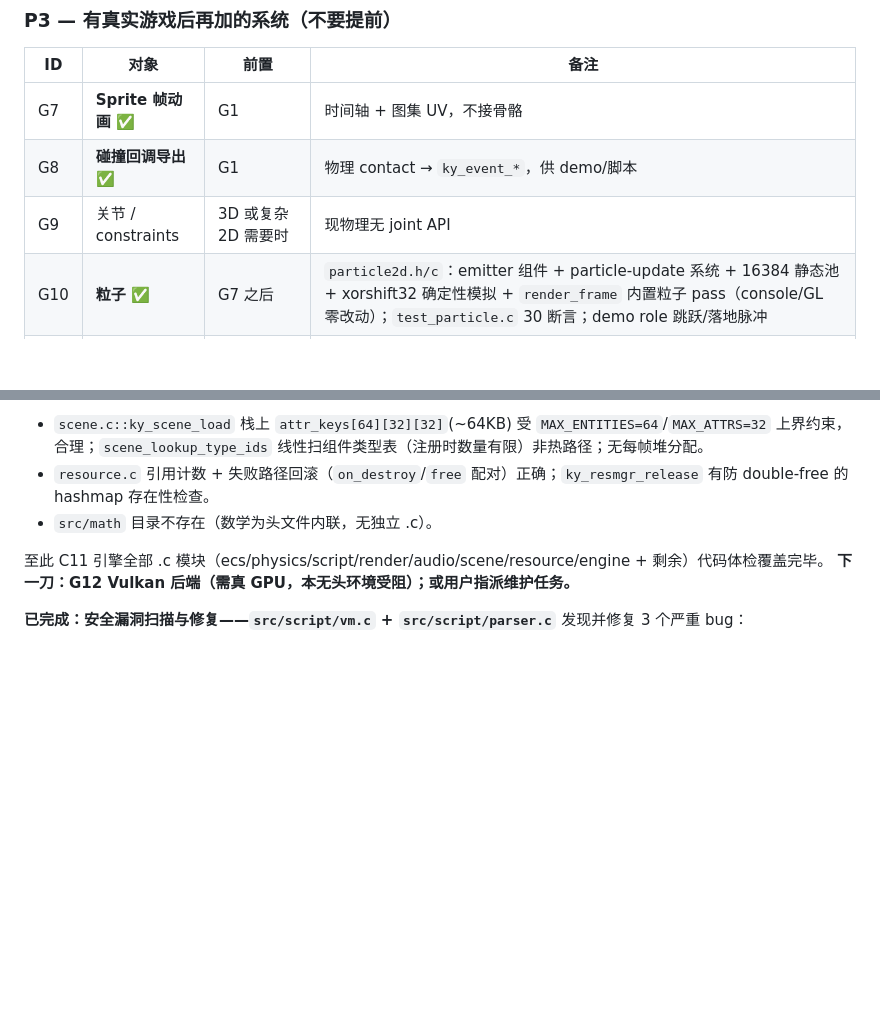
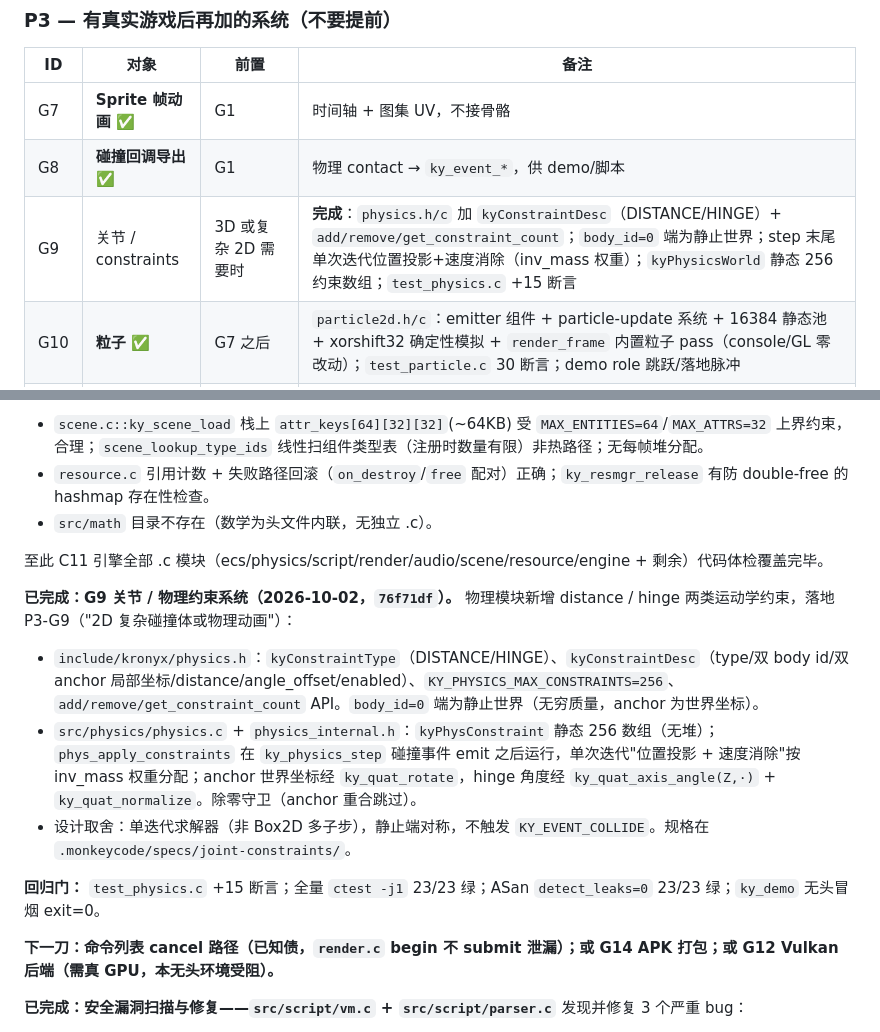
Before and after one commit to sqxy090123/Kronyx, a Markdown page: progress.md, 2 parts joined by grey strips. Rendered like a GitHub page; blank space fills up the shorter version.

Commit message:
docs(progress): record G9 constraint system + point next step to cmd-list cancel / G14 APK Co-authored-by: monkeycode-ai <monkeycode-ai@chaitin.com>

```diff
--- a/progress.md
+++ b/progress.md
@@ -87,7 +87,7 @@ G1 是整条产品线的主轴。G2 已在 G1 绿后落地最小集。
 |----|------|------|------|
 | G7 | **Sprite 帧动画** ✅ | G1 | 时间轴 + 图集 UV，不接骨骼 |
 | G8 | **碰撞回调导出** ✅ | G1 | 物理 contact → `ky_event_*`，供 demo/脚本 |
-| G9 | 关节 / constraints | 3D 或复杂 2D 需要时 | 现物理无 joint API |
+| G9 | 关节 / constraints | 3D 或复杂 2D 需要时 | **完成**：`physics.h/c` 加 `kyConstraintDesc`（DISTANCE/HINGE）+ `add/remove/get_constraint_count`；`body_id=0` 端为静止世界；step 末尾单次迭代位置投影+速度消除（inv_mass 权重）；`kyPhysicsWorld` 静态 256 约束数组；`test_physics.c` +15 断言 |
 | G10 | **粒子** ✅ | G7 之后 | `particle2d.h/c`：emitter 组件 + particle-update 系统 + 16384 静态池 + xorshift32 确定性模拟 + `render_frame` 内置粒子 pass（console/GL 零改动）；`test_particle.c` 30 断言；demo role 跳跃/落地脉冲 |
 | G11 | **音频** ✅ | 至少 G1 可玩 | `audio.h/c`：参数化 SFX 合成器（正弦扫频/方波/噪声/单击）+ 32 并发 voice + null-sink mix buffer（进程内 float，零系统库依赖）+ ECS `"sound"` 组件 + `audio-update` 系统；`test_audio.c` 61 断言；demo 跳跃/落地 SFX 脉冲 |
 | G12 | Vulkan 后端 | 真 GPU 环境 | 枚举已预留 `KY_RENDERER_VULKAN`；软渲染环境不做 |
@@ -290,7 +290,16 @@ ASan（`detect_leaks=0`）全量 `ctest` 18/18 绿。
 - `src/math` 目录不存在（数学为头文件内联，无独立 .c）。
 
 至此 C11 引擎全部 .c 模块（ecs/physics/script/render/audio/scene/resource/engine + 剩余）代码体检覆盖完毕。
-**下一刀：G12 Vulkan 后端（需真 GPU，本无头环境受阻）；或用户指派维护任务。**
+
+**已完成：G9 关节 / 物理约束系统（2026-10-02，`76f71df`）。**
+物理模块新增 distance / hinge 两类运动学约束，落地 P3-G9（"2D 复杂碰撞体或物理动画"）：
+- `include/kronyx/physics.h`：`kyConstraintType`（DISTANCE/HINGE）、`kyConstraintDesc`（type/双 body id/双 anchor 局部坐标/distance/angle_offset/enabled）、`KY_PHYSICS_MAX_CONSTRAINTS=256`、`add/remove/get_constraint_count` API。`body_id=0` 端为静止世界（无穷质量，anchor 为世界坐标）。
+- `src/physics/physics.c` + `physics_internal.h`：`kyPhysConstraint` 静态 256 数组（无堆）；`phys_apply_constraints` 在 `ky_physics_step` 碰撞事件 emit 之后运行，单次迭代"位置投影 + 速度消除"按 inv_mass 权重分配；anchor 世界坐标经 `ky_quat_rotate`，hinge 角度经 `ky_quat_axis_angle(Z,·)` + `ky_quat_normalize`。除零守卫（anchor 重合跳过）。
+- 设计取舍：单迭代求解器（非 Box2D 多子步），静止端对称，不触发 `KY_EVENT_COLLIDE`。规格在 `.monkeycode/specs/joint-constraints/`。
+
+**回归门：** `test_physics.c` +15 断言；全量 `ctest -j1` 23/23 绿；ASan `detect_leaks=0` 23/23 绿；`ky_demo` 无头冒烟 exit=0。
+
+**下一刀：命令列表 cancel 路径（已知债，`render.c` begin 不 submit 泄漏）；或 G14 APK 打包；或 G12 Vulkan 后端（需真 GPU，本无头环境受阻）。**
 
 **已完成：安全漏洞扫描与修复——`src/script/vm.c` + `src/script/parser.c`**
 发现并修复 3 个严重 bug：
```
